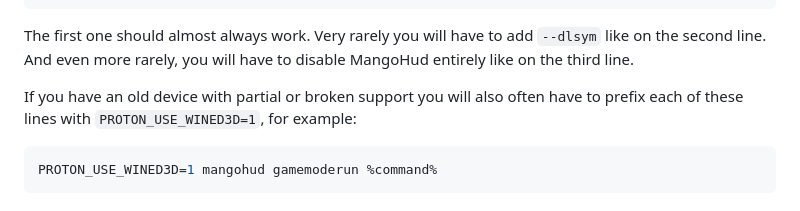
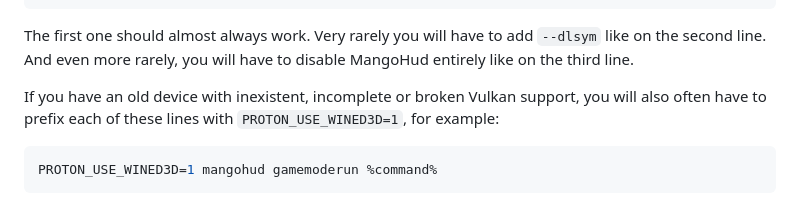
Before and after one commit to lmd-linux/lmd-linux.github.io, a Markdown page: README.md, the part around the change. Drawn GitHub-style.

Commit message:
README.md: typo

````diff
--- a/README.md
+++ b/README.md
@@ -143,8 +143,8 @@ The first one should almost always work. Very rarely you will have to add `--dls
 second line. And even more rarely, you will have to disable MangoHud entirely like on the third
 line.
 
-If you have an old device with partial or broken support you will also often have to prefix each of
-these lines with `PROTON_USE_WINED3D=1`, for example:
+If you have an old device with inexistent, incomplete or broken Vulkan support, you will also often
+have to prefix each of these lines with `PROTON_USE_WINED3D=1`, for example:
 
 ```shell
 PROTON_USE_WINED3D=1 mangohud gamemoderun %command%
````
